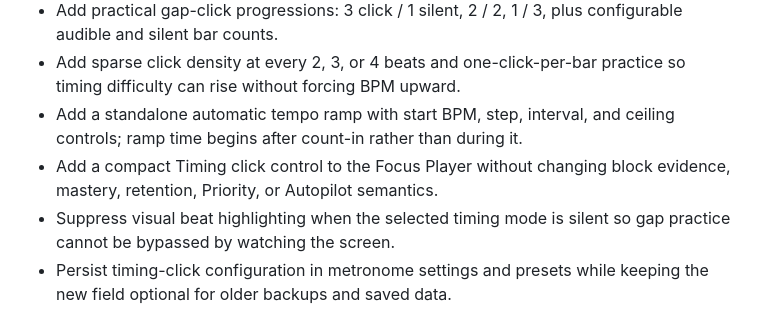
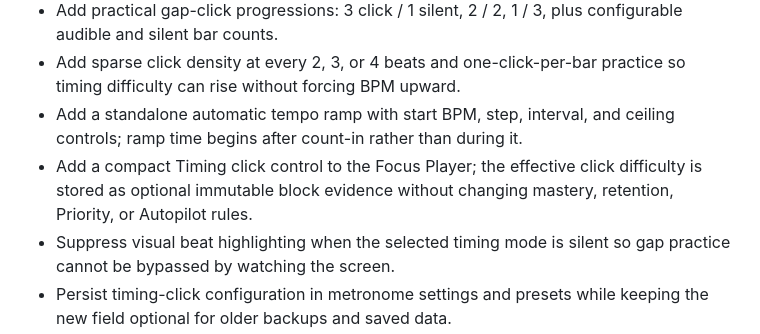
Before and after one commit to thiepn/steadybar, a Markdown page: CHANGELOG.md, the part around the change. Rendered like a GitHub page.

Commit message:
Phase 7: document timing evidence

```diff
--- a/CHANGELOG.md
+++ b/CHANGELOG.md
@@ -7,7 +7,7 @@
 - Add practical gap-click progressions: 3 click / 1 silent, 2 / 2, 1 / 3, plus configurable audible and silent bar counts.
 - Add sparse click density at every 2, 3, or 4 beats and one-click-per-bar practice so timing difficulty can rise without forcing BPM upward.
 - Add a standalone automatic tempo ramp with start BPM, step, interval, and ceiling controls; ramp time begins after count-in rather than during it.
-- Add a compact Timing click control to the Focus Player without changing block evidence, mastery, retention, Priority, or Autopilot semantics.
+- Add a compact Timing click control to the Focus Player; the effective click difficulty is stored as optional immutable block evidence without changing mastery, retention, Priority, or Autopilot rules.
 - Suppress visual beat highlighting when the selected timing mode is silent so gap practice cannot be bypassed by watching the screen.
 - Persist timing-click configuration in metronome settings and presets while keeping the new field optional for older backups and saved data.
 - Add unit coverage for legacy compatibility, subdivisions/accents, 2 & 4, sparse clicks, one-click-per-bar, gap cycles, audible count-ins, bar-boundary updates, and validation.
```
